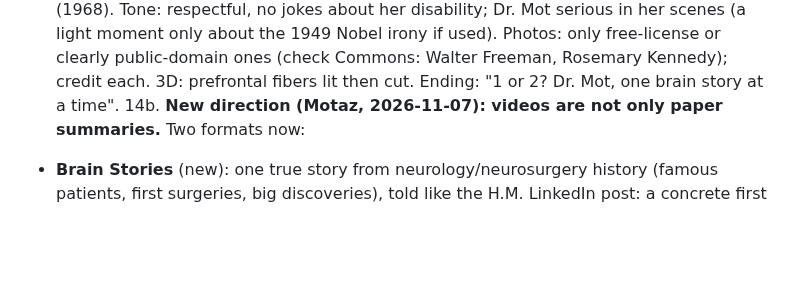
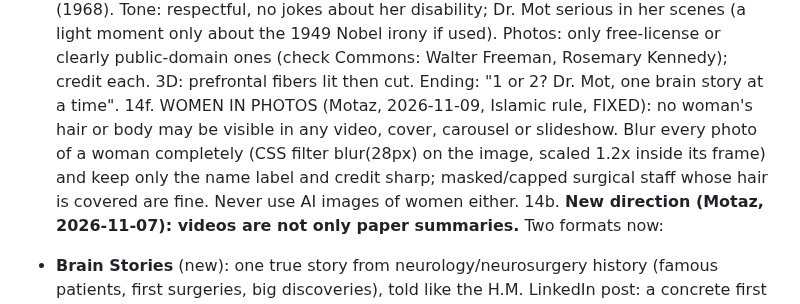
Before and after one commit to motazalqawasma/neuromot-media, a Markdown page: PLAN.md, the part around the change. Rendered like a GitHub page; blank space fills up the shorter version.

Commit message:
Fixed rule: blur all photos of women (Motaz, Islamic rule)
Co-Authored-By: Claude Opus 5.5 <noreply@anthropic.com>
Claude-Session: https://claude.ai/code/session_017jLmPpmzbru5rK7MgScx5j

```diff
--- a/PLAN.md
+++ b/PLAN.md
@@ -36,6 +36,7 @@ Last updated: 2026-11-08 (Tremor carousel 273 passed its video 210 on TikTok; ne
 14d. FACEBOOK CAROUSELS (Motaz, 2026-11-09: "facebook is very bad in carousel"): Facebook photo posts reach only a handful of people (Metricool reach 1-7 per carousel), while Facebook REELS reach non-followers (150-300 views). From Thursday: post the carousel to Instagram + TikTok only. TEST on Facebook instead: turn the 6 slides into a 15-18 s slideshow reel (each slide ~2.5 s with a slow zoom, the video's SFX, cover first) and post it as a Facebook REEL at 18:00. Judge after 2 tries.
 14e. FORMAT CHANGE (Motaz, 2026-11-09): ALL video days (Sun/Tue/Thu) are now Brain Stories picked with Taplio (no paper-summary videos until he asks again). Next number: BRAIN STORY #2.
 PINNED Tue 2026-11-10 = BRAIN STORY #2: Rosemary Kennedy and the 1941 lobotomy (Taplio: 345 likes, 82 comments, 107 shares; same author as the Milner post with 1,206 likes). Neurology angle: what a prefrontal lobotomy cut (the frontal lobe's connections) and why it destroyed her speech and walking. Question: "What did the surgeons cut? 1 = frontal lobe connections, 2 = the brainstem" (answer 1). Facts to verify with 2+ sources before writing (Wikipedia only as a pointer): born 13 Sep 1918; lobotomy Nov 1941 at 23 by Walter Freeman and James Watts, awake during it; afterwards could barely walk or speak; lived at St. Coletta, Wisconsin; died 7 Jan 2005 at 86; sister Eunice Kennedy Shriver started Camp Shriver (1962) and the Special Olympics (1968). Tone: respectful, no jokes about her disability; Dr. Mot serious in her scenes (a light moment only about the 1949 Nobel irony if used). Photos: only free-license or clearly public-domain ones (check Commons: Walter Freeman, Rosemary Kennedy); credit each. 3D: prefrontal fibers lit then cut. Ending: "1 or 2? Dr. Mot, one brain story at a time".
+14f. WOMEN IN PHOTOS (Motaz, 2026-11-09, Islamic rule, FIXED): no woman's hair or body may be visible in any video, cover, carousel or slideshow. Blur every photo of a woman completely (CSS filter blur(28px) on the image, scaled 1.2x inside its frame) and keep only the name label and credit sharp; masked/capped surgical staff whose hair is covered are fine. Never use AI images of women either.
 14b. **New direction (Motaz, 2026-11-07): videos are not only paper summaries.** Two formats now:
    - **Brain Stories** (new): one true story from neurology/neurosurgery history (famous patients, first surgeries, big discoveries), told like the H.M. LinkedIn post: a concrete first line (year + person + what happened), the twist, what it taught us about the brain, one-line lesson. Frame it as NEUROLOGY/anatomy (which brain part, what it does) — never psychology. Show the brain part in the 3D x-ray anatomy style. Facts only, checked against the original paper or a reliable source (cite it on screen and in the caption). No photos of real patients unless clearly public domain; use Dr. Mot + 3D + drawings instead. Ending question = a 1/2 guess (e.g. "Which part was removed? 1 = hippocampus, 2 = frontal lobe").
    - **You're the surgeon** (papers): keep, as before.
```
Also changed, not shown: prompts/daily-video-task.md (+2 -0 lines).
